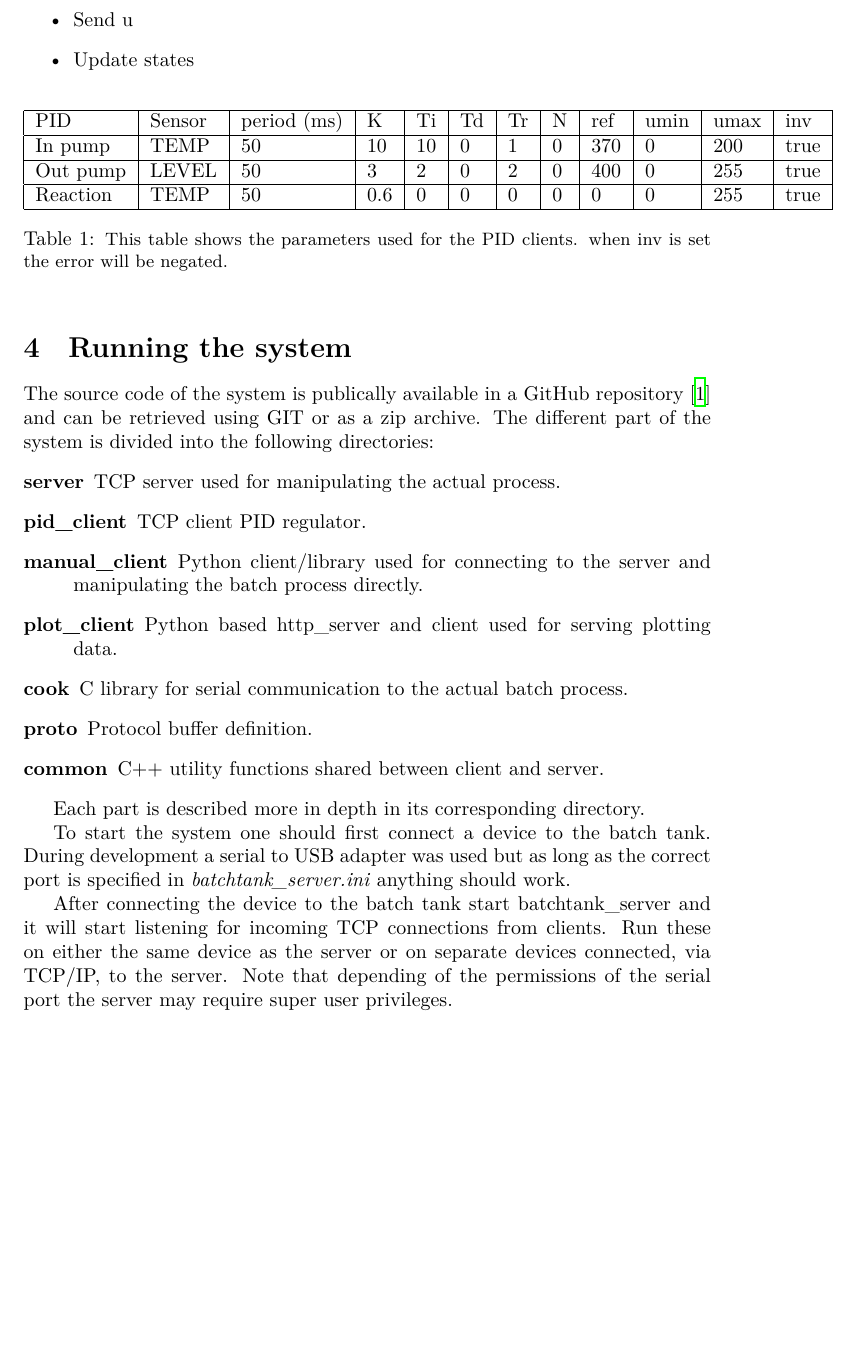
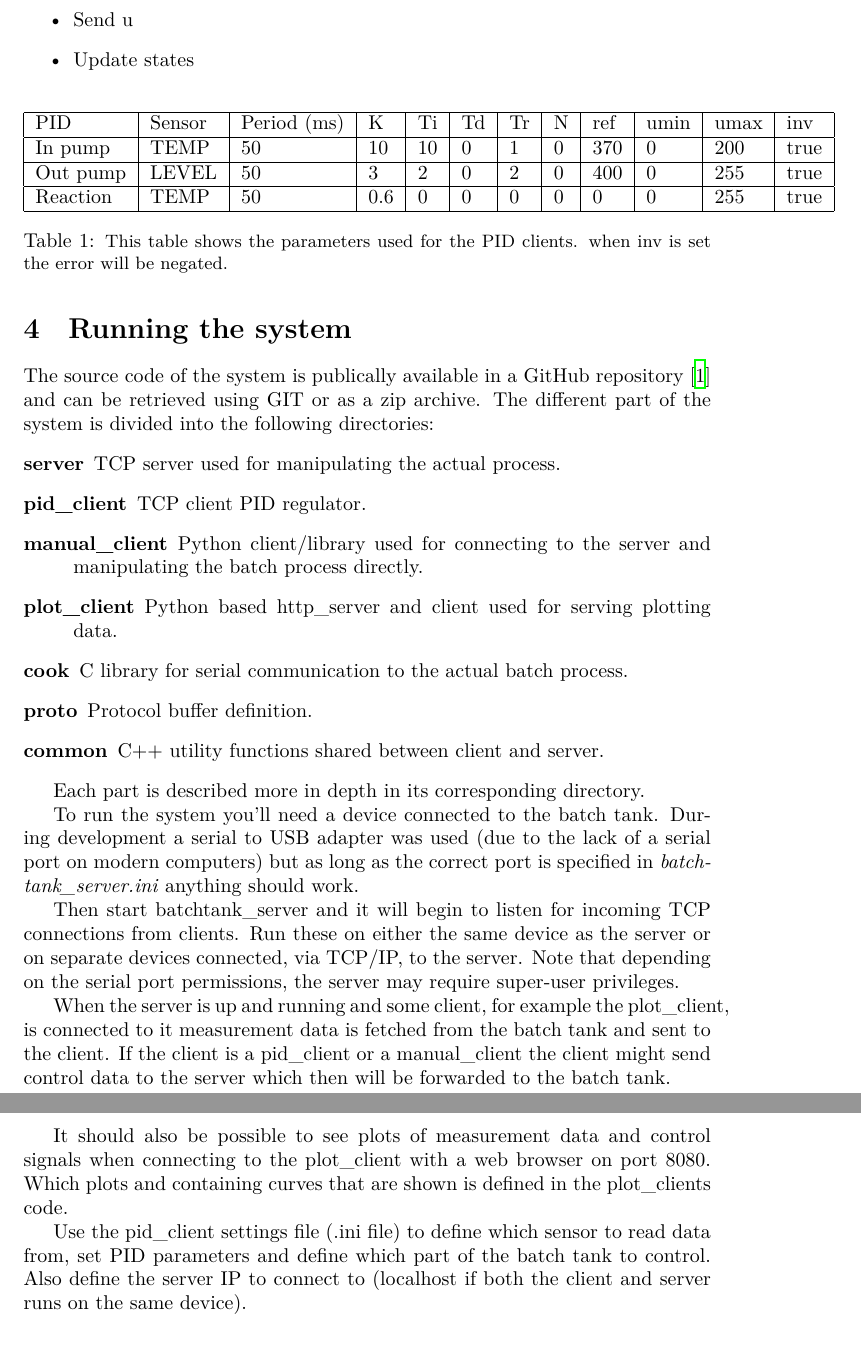
Before and after one commit to Fulkerson/FRTN01, a LaTeX document (docs/report.tex): part of page 8 of 10 before the commit and two parts of pages 8 and 9 of 11 after it, the two joined at a grey line, cut so that both start at the same text, the shorter picture padded with empty space. Compiled offline with XeLaTeX.

Commit message:
Report fixes.

```diff
--- a/docs/report.tex
+++ b/docs/report.tex
@@ -297,10 +297,10 @@ The control loop does the following in one iteration.
 \item{Update states}
 \end{itemize}
 
-\begin{table}[h]
+\begin{table}[H]
 \begin{tabular}{|l|l|l|l|l|l|l|l|l|l|l|l|}
 \hline
-PID      & Sensor & period (ms) & K & Ti & Td & Tr & N & ref & umin & umax & inv \\
+PID      & Sensor & Period (ms) & K & Ti & Td & Tr & N & ref & umin & umax & inv \\
 \hline
 In pump  & TEMP & 50 & 10 & 10 & 0 & 1 & 0 & 370 & 0 & 200 & true \\
 \hline
@@ -340,28 +340,42 @@ The different part of the system is divided into the following directories:
 
 Each part is described more in depth in its corresponding directory.
 
-To start the system one should first connect a device to the batch tank.
-During development a serial to USB adapter was used but as long as the
-correct port is specified in \emph{batchtank\_server.ini} anything
-should work.
+To run the system you'll need a device connected to the batch tank.
+During development a serial to USB adapter was used (due to the lack of a serial
+port on modern computers) but as long as the correct port is specified in
+\emph{batchtank\_server.ini} anything should work.
 
-After connecting the device to the batch tank start batchtank\_server and it will
-start listening for incoming TCP connections from clients. Run these on either
-the same device as the server or on separate devices connected, via TCP/IP, to
-the server. Note that depending of the permissions of the serial port
-the server may require super user privileges.
+Then start batchtank\_server and it will begin to listen for incoming TCP
+connections from clients. Run these on either the same device as the server or on
+separate devices connected, via TCP/IP, to the server. Note that depending on the
+serial port permissions, the server may require super-user privileges.
+
+When the server is up and running and some client, for example the plot\_client,
+is connected to it measurement data is fetched from the batch tank and sent to
+the client. If the client is a pid\_client or a manual\_client the client might
+send control data to the server which then will be forwarded to the batch tank.
+
+It should also be possible to see plots of measurement data and control signals
+when connecting to the plot\_client with a web browser on port 8080. Which plots
+and containing curves that are shown is defined in the plot\_clients code.
+
+Use the pid\_client settings file (.ini file) to define which sensor to read data
+from, set PID parameters and define which part of the batch tank to control. Also
+define the server IP to connect to (localhost if both the client and server runs
+on the same device).
 
 \section{Results}\label{results}
 % A section containing the results. In case the project is a control-oriented
 % project this should include plots of measurement signals, reference sig-
 % nal, and control signal. If the project is more of a real-time nature then
-% this section could contain measurement results of different type.
+% this section could contain measurement resultsof of different type.
 In all our tests we can see that the water level have a "high frequency" noise
 that comes from when the water stream from the in pump hits the water in the
 tank. This noise is reflected upon the control signals that are based on water
 level measurements and can be seen in figure~\ref{fig:out pump}.
 
-The high frequency noise does not affect the pumping power so much as they can not make such small and frequent changes in power.
+The high frequency noise does not affect the pumping power so much as they can
+not make such small and frequent changes in power.
 
 When the derivative part of the controller was used a more unstable system  was
 observed.
```
